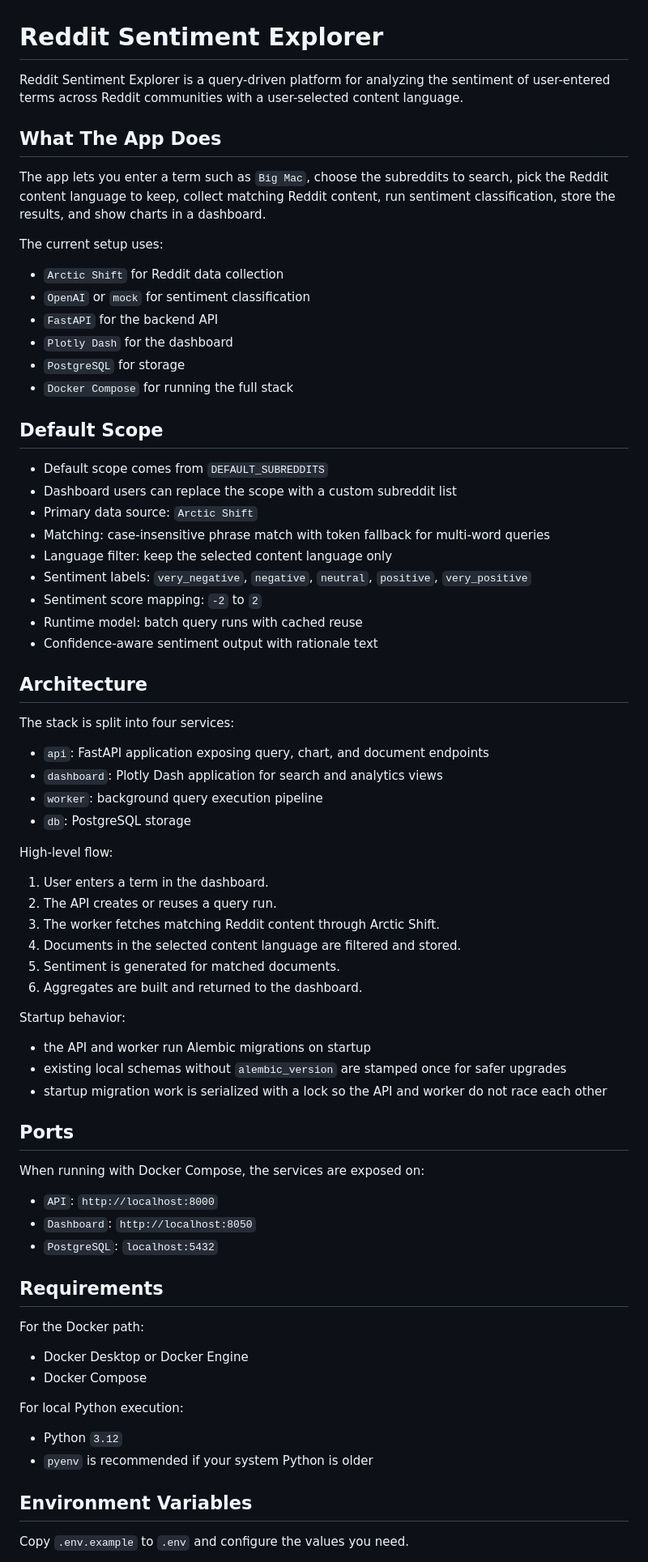
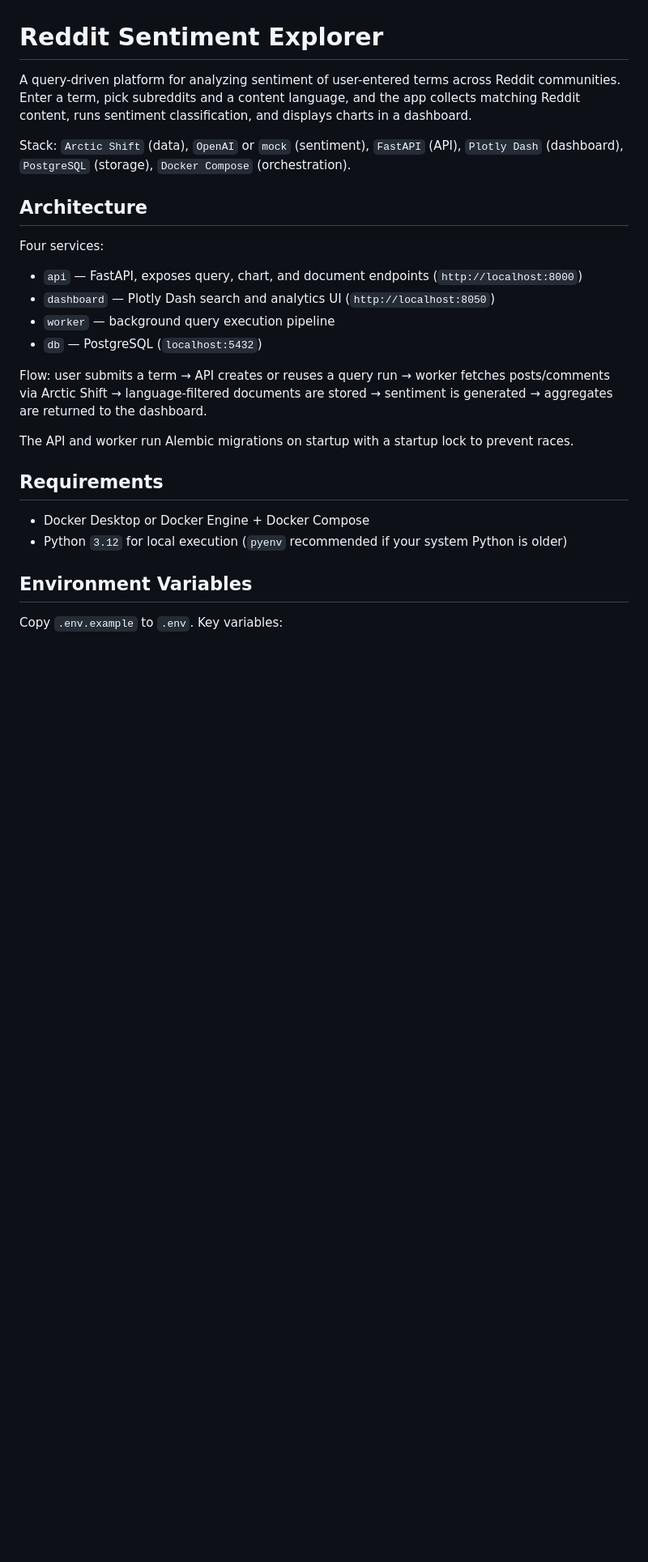
Before and after one commit to danee940/Reddit-Sentiment-Explorer, a Markdown page: README.md, the part around one of its changes. Shown at 81% size. Rendered like a GitHub page; blank space fills up the shorter version.

```diff
--- a/README.md
+++ b/README.md
@@ -1,77 +1,28 @@
 # Reddit Sentiment Explorer
 
-Reddit Sentiment Explorer is a query-driven platform for analyzing the sentiment of user-entered terms across Reddit communities with a user-selected content language.
+A query-driven platform for analyzing sentiment of user-entered terms across Reddit communities. Enter a term, pick subreddits and a content language, and the app collects matching Reddit content, runs sentiment classification, and displays charts in a dashboard.
 
-## What The App Does
-
-The app lets you enter a term such as `Big Mac`, choose the subreddits to search, pick the Reddit content language to keep, collect matching Reddit content, run sentiment classification, store the results, and show charts in a dashboard.
-
-The current setup uses:
-
-- `Arctic Shift` for Reddit data collection
-- `OpenAI` or `mock` for sentiment classification
-- `FastAPI` for the backend API
-- `Plotly Dash` for the dashboard
-- `PostgreSQL` for storage
-- `Docker Compose` for running the full stack
-
-## Default Scope
-
-- Default scope comes from `DEFAULT_SUBREDDITS`
-- Dashboard users can replace the scope with a custom subreddit list
-- Primary data source: `Arctic Shift`
-- Matching: case-insensitive phrase match with token fallback for multi-word queries
-- Language filter: keep the selected content language only
-- Sentiment labels: `very_negative`, `negative`, `neutral`, `positive`, `very_positive`
-- Sentiment score mapping: `-2` to `2`
-- Runtime model: batch query runs with cached reuse
-- Confidence-aware sentiment output with rationale text
+Stack: `Arctic Shift` (data), `OpenAI` or `mock` (sentiment), `FastAPI` (API), `Plotly Dash` (dashboard), `PostgreSQL` (storage), `Docker Compose` (orchestration).
 
 ## Architecture
 
-The stack is split into four services:
+Four services:
 
-- `api`: FastAPI application exposing query, chart, and document endpoints
-- `dashboard`: Plotly Dash application for search and analytics views
-- `worker`: background query execution pipeline
-- `db`: PostgreSQL storage
+- `api` — FastAPI, exposes query, chart, and document endpoints (`http://localhost:8000`)
+- `dashboard` — Plotly Dash search and analytics UI (`http://localhost:8050`)
+- `worker` — background query execution pipeline
+- `db` — PostgreSQL (`localhost:5432`)
 
-High-level flow:
+Flow: user submits a term → API creates or reuses a query run → worker fetches posts/comments via Arctic Shift → language-filtered documents are stored → sentiment is generated → aggregates are returned to the dashboard.
 
-1. User enters a term in the dashboard.
-2. The API creates or reuses a query run.
-3. The worker fetches matching Reddit content through Arctic Shift.
-4. Documents in the selected content language are filtered and stored.
-5. Sentiment is generated for matched documents.
-6. Aggregates are built and returned to the dashboard.
-
-Startup behavior:
-
-- the API and worker run Alembic migrations on startup
-- existing local schemas without `alembic_version` are stamped once for safer upgrades
-- startup migration work is serialized with a lock so the API and worker do not race each other
-
-## Ports
-
-When running with Docker Compose, the services are exposed on:
-
-- `API`: `http://localhost:8000`
-- `Dashboard`: `http://localhost:8050`
-- `PostgreSQL`: `localhost:5432`
+The API and worker run Alembic migrations on startup with a startup lock to prevent races.
 
 ## Requirements
 
-For the Docker path:
-
-- Docker Desktop or Docker Engine
-- Docker Compose
-
-For local Python execution:
-
-- Python `3.12`
-- `pyenv` is recommended if your system Python is older
+- Docker Desktop or Docker Engine + Docker Compose
+- Python `3.12` for local execution (`pyenv` recommended if your system Python is older)
 
 ## Environment Variables
 
-Copy `.env.example` to `.env` and configure the values you need.
+Copy `.env.example` to `.env`. Key variables:
 
```
Also changed, not shown: other parts of README.md (+29 -166 lines).
